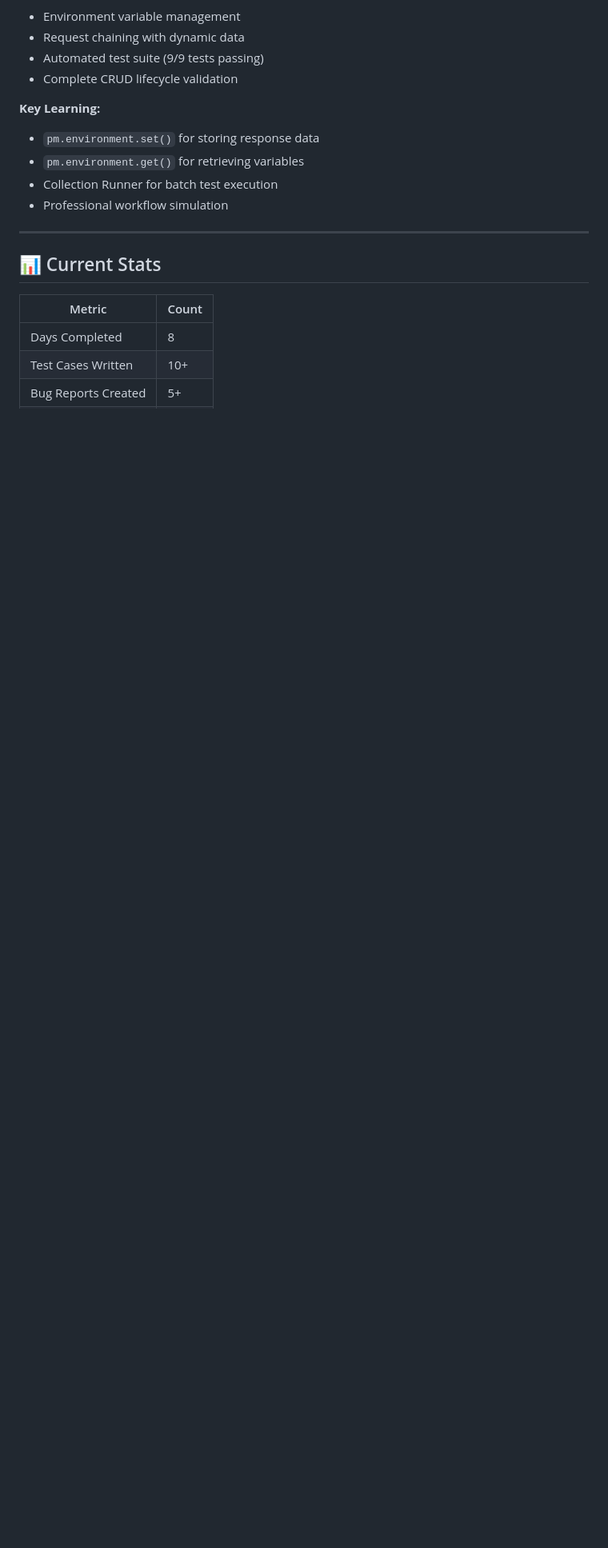
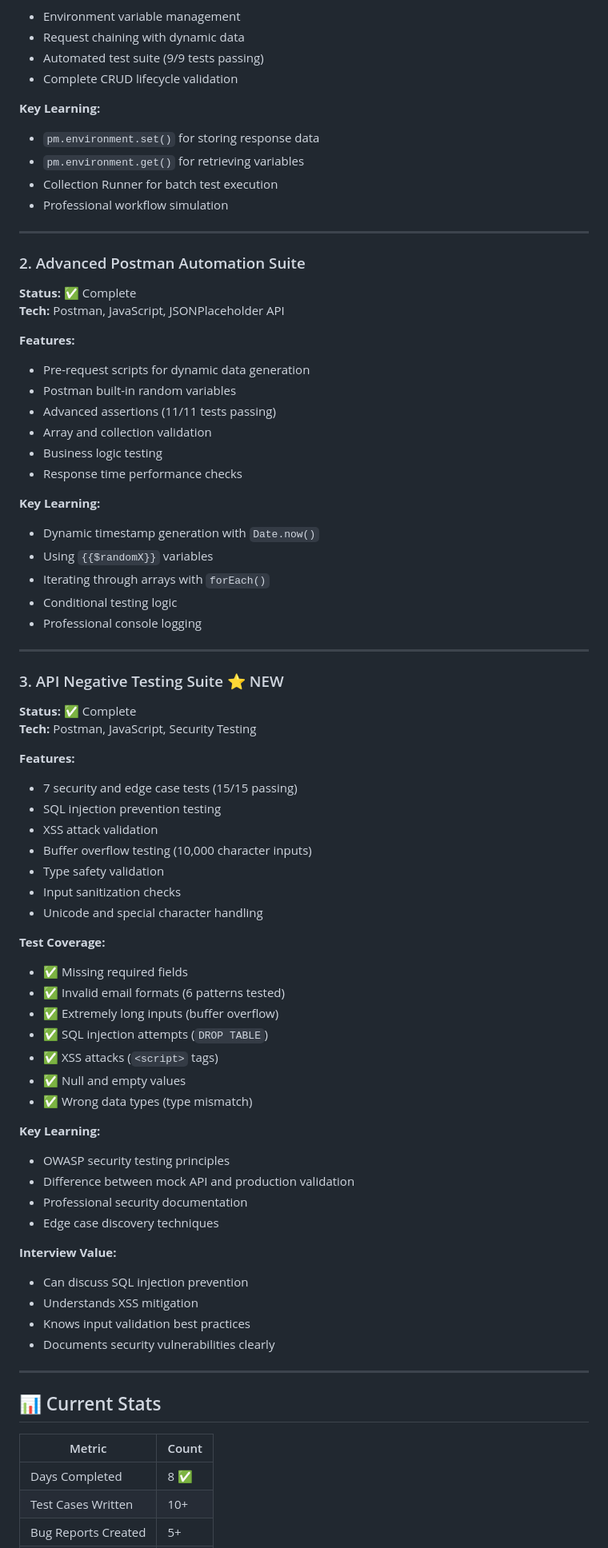
Before and after one commit to Kingcole006/qa-learning-portfolio, a Markdown page: README.md, the part around one of its changes. Shown at 80% size. GitHub-like rendering; blank space fills up the shorter version.

Commit message:
Update README: Add Day 8 projects and security testing highlights

```diff
--- a/README.md
+++ b/README.md
@@ -110,10 +124,67 @@ This repository documents my structured journey from manual QA fundamentals to p
 
 ---
 
+### 2. Advanced Postman Automation Suite
+**Status:** ✅ Complete
+**Tech:** Postman, JavaScript, JSONPlaceholder API
+
+**Features:**
+- Pre-request scripts for dynamic data generation
+- Postman built-in random variables
+- Advanced assertions (11/11 tests passing)
+- Array and collection validation
+- Business logic testing
+- Response time performance checks
+
+**Key Learning:**
+- Dynamic timestamp generation with `Date.now()`
+- Using `{{$randomX}}` variables
+- Iterating through arrays with `forEach()`
+- Conditional testing logic
+- Professional console logging
+
+---
+
+### 3. API Negative Testing Suite ⭐ NEW
+**Status:** ✅ Complete
+**Tech:** Postman, JavaScript, Security Testing
+
+**Features:**
+- 7 security and edge case tests (15/15 passing)
+- SQL injection prevention testing
+- XSS attack validation
+- Buffer overflow testing (10,000 character inputs)
+- Type safety validation
+- Input sanitization checks
+- Unicode and special character handling
+
+**Test Coverage:**
+- ✅ Missing required fields
+- ✅ Invalid email formats (6 patterns tested)
+- ✅ Extremely long inputs (buffer overflow)
+- ✅ SQL injection attempts (`DROP TABLE`)
+- ✅ XSS attacks (`<script>` tags)
+- ✅ Null and empty values
+- ✅ Wrong data types (type mismatch)
+
+**Key Learning:**
+- OWASP security testing principles
+- Difference between mock API and production validation
+- Professional security documentation
+- Edge case discovery techniques
+
+**Interview Value:**
+- Can discuss SQL injection prevention
+- Understands XSS mitigation
+- Knows input validation best practices
+- Documents security vulnerabilities clearly
+
+---
+
 ## 📊 Current Stats
 
 | Metric | Count |
 |--------|-------|
-| Days Completed | 8 |
+| Days Completed | 8 ✅ |
 | Test Cases Written | 10+ |
 | Bug Reports Created | 5+ |
```
Also changed, not shown: other parts of README.md (+22 -7 lines).
